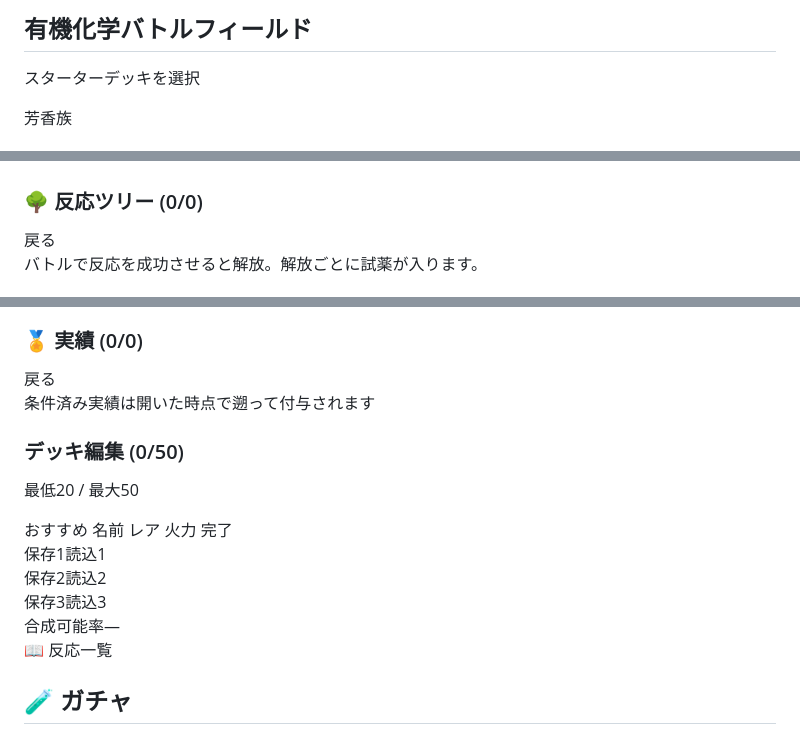
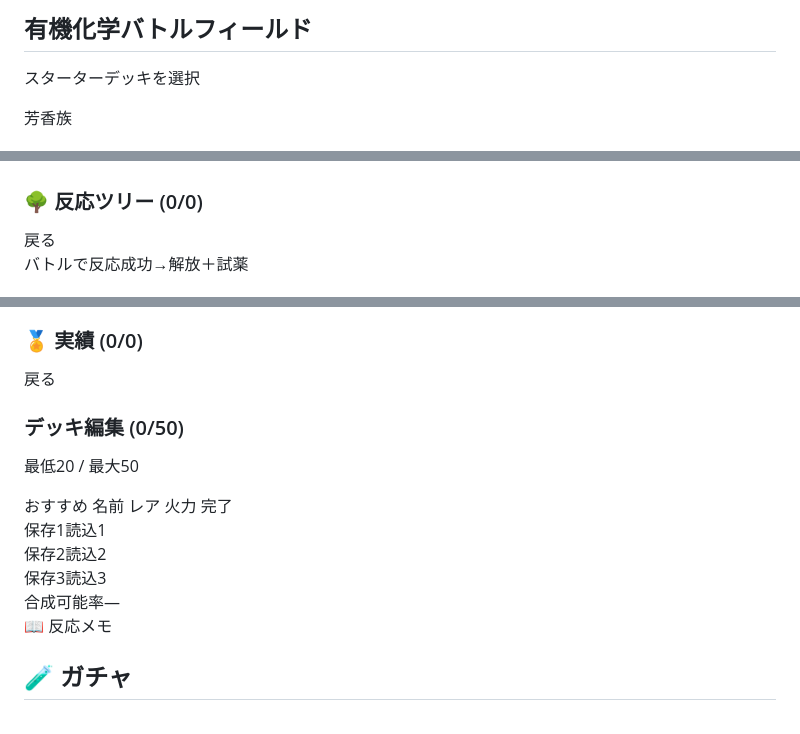
Before and after one commit to jn8s8mftxm-droid/-, a Markdown page: README.md, 3 parts joined by grey strips. Drawn GitHub-style.

```diff
--- a/README.md
+++ b/README.md
@@ -28,7 +28,7 @@ body,html{width:100%;height:100%;overflow:hidden;background:#05080f;color:#e8eef
 .status-box{background:rgba(8,12,22,.78);padding:12px 14px;border-radius:14px;font-size:13px;border:1px solid rgba(148,163,184,.25);min-width:140px}
 .field-btns{display:flex;flex-direction:row;flex-wrap:wrap;gap:6px;justify-content:flex-end;max-width:55%}
 #field-menu{display:none;position:absolute;top:0;left:0;width:100%;height:100%;background:rgba(0,0,0,.55);z-index:30;align-items:center;justify-content:center;touch-action:none}
-#field-menu .menu-panel{background:rgba(15,23,42,.97);border:1px solid rgba(148,163,184,.4);border-radius:16px;padding:18px 16px;width:90%;max-width:340px;display:flex;flex-direction:column;gap:8px;max-height:80vh;overflow-y:auto;touch-action:pan-y;-webkit-overflow-scrolling:touch}
+#field-menu .menu-panel{background:rgba(15,23,42,.97);border:1px solid rgba(148,163,184,.4);border-radius:16px;padding:18px 16px;width:90%;max-width:340px;display:flex;flex-direction:column;gap:8px;max-height:80vh;overflow-y:auto;touch-action:pan-y}
 .menu-label{font-size:11px;color:#94a3b8;margin-top:4px}
 #battle-screen{background:radial-gradient(ellipse at 50% 0%,#1e293b,#0f172a 40%,#020617);padding:12px;justify-content:space-between}
 .battle-header{display:flex;justify-content:space-between;margin-bottom:6px}
@@ -227,8 +243,9 @@ body,html{width:100%;height:100%;overflow:hidden;background:#05080f;color:#e8eef
 </div>
+
 <div id="tree-screen" class="screen">
   <div style="display:flex;justify-content:space-between;align-items:center">
     <h3 style="color:#f9a8d4">🌳 反応ツリー (<span id="tree-done">0</span>/<span id="tree-total">0</span>)</h3>
     <button type="button" class="glass-btn slate" onclick="goBackFromMenu()">戻る</button>
   </div>
-  <p style="font-size:11px;color:#94a3b8;margin:6px 0">バトルで反応を成功させると解放。解放ごとに試薬が入ります。</p>
+  <p style="font-size:11px;color:#94a3b8;margin:6px 0">バトルで反応成功→解放＋試薬</p>
   <div id="tree-list" class="scroll-panel"></div>
@@ -266,7 +279,6 @@ body,html{width:100%;height:100%;overflow:hidden;background:#05080f;color:#e8eef
     <h3 style="color:#a3e635">🏅 実績 (<span id="achieve-done">0</span>/<span id="achieve-total">0</span>)</h3>
     <button type="button" class="glass-btn slate" onclick="goBackFromMenu()">戻る</button>
   </div>
-  <p style="font-size:11px;color:#94a3b8;margin:4px 0">条件済み実績は開いた時点で遡って付与されます</p>
   <div id="achieve-list" class="scroll-panel"></div>
 </div>
 <div id="deck-edit-screen" class="screen">
@@ -290,7 +302,7 @@ body,html{width:100%;height:100%;overflow:hidden;background:#05080f;color:#e8eef
     <div id="synth-hint" style="font-size:10px;color:#94a3b8;margin-top:5px"></div>
   </div>
   <div id="deck-list" class="deck-list"></div>
-  <div class="info-box" style="max-height:14vh"><div style="color:#fbbf24;margin-bottom:4px">📖 反応一覧</div><div id="deck-reaction-list" style="white-space:pre-line;font-size:11px;color:#cbd5e1"></div></div>
+  <div class="info-box" style="max-height:14vh"><div style="color:#fbbf24;margin-bottom:4px">📖 反応メモ</div><div id="deck-reaction-list" style="white-space:pre-line;font-size:11px;color:#cbd5e1"></div></div>
 </div>
 <div id="gacha-screen" class="screen" style="overflow-y:auto;align-items:stretch">
   <div style="display:flex;justify-content:space-between;align-items:center;width:100%">
```
Also changed, not shown: other parts of README.md (+325 -198 lines).
